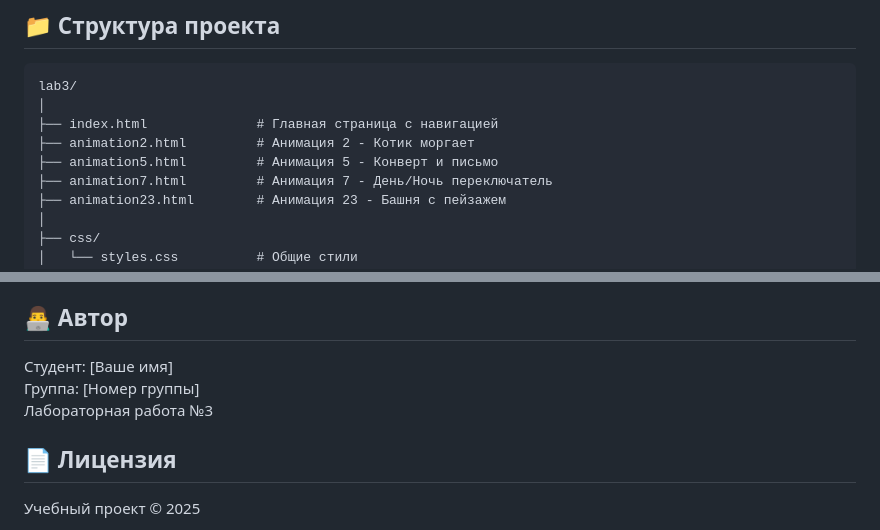
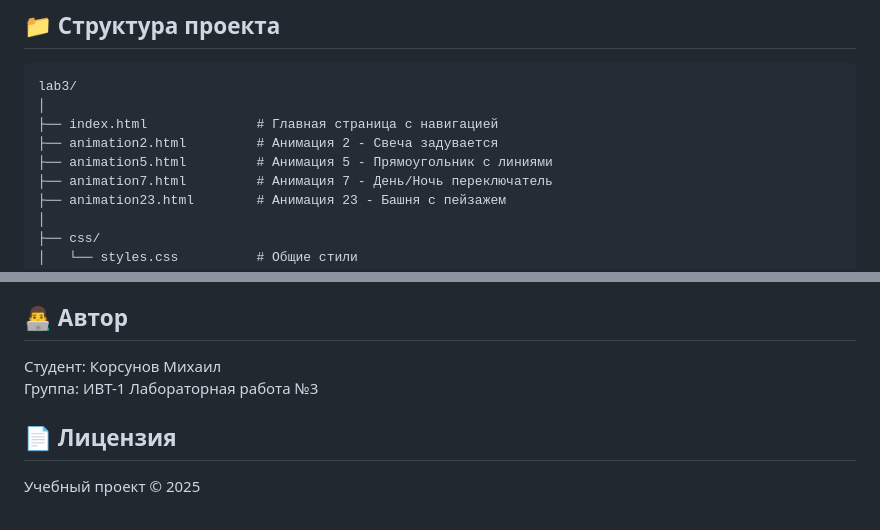
Before and after one commit to Destizer/Animation, a Markdown page: README.md, 2 parts joined by grey strips. Drawn GitHub-style.

```diff
--- a/README.md
+++ b/README.md
@@ -17,8 +17,8 @@
 lab3/
 │
 ├── index.html              # Главная страница с навигацией
-├── animation2.html         # Анимация 2 - Котик моргает
-├── animation5.html         # Анимация 5 - Конверт и письмо
+├── animation2.html         # Анимация 2 - Свеча задувается
+├── animation5.html         # Анимация 5 - Прямоугольник с линиями
 ├── animation7.html         # Анимация 7 - День/Ночь переключатель
 ├── animation23.html        # Анимация 23 - Башня с пейзажем
 │
@@ -259,8 +259,8 @@ transition: all 0.3s ease;
 
 ## 👨‍💻 Автор
 
-Студент: [Ваше имя]
-Группа: [Номер группы]
+Студент: Корсунов Михаил
+Группа: ИВТ-1
 Лабораторная работа №3
 
 ## 📄 Лицензия
```
